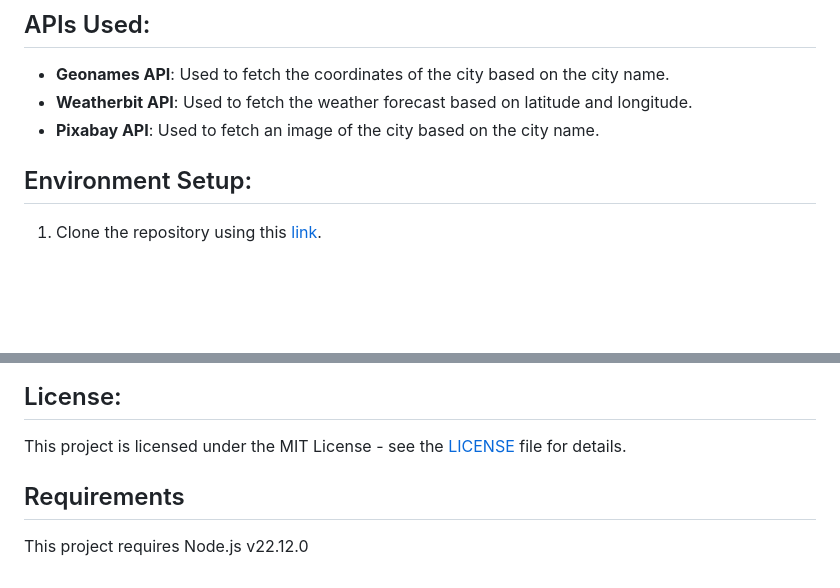
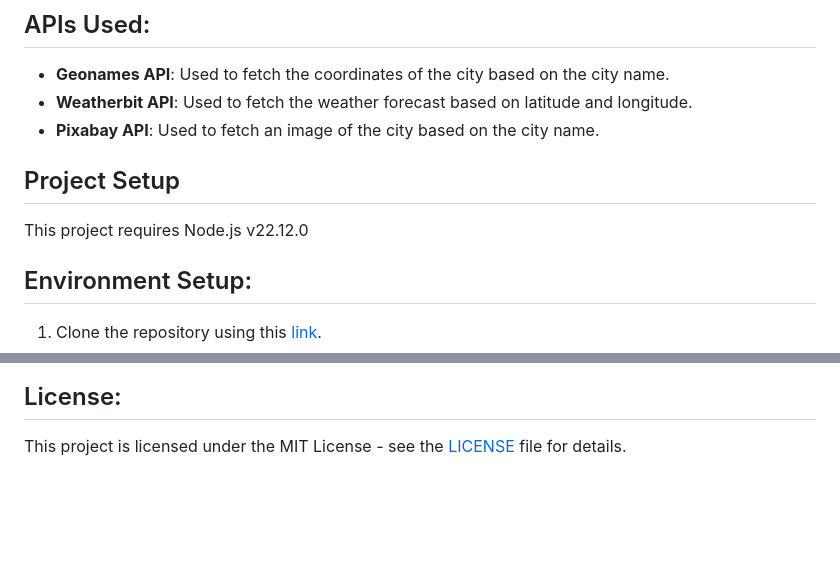
Before and after one commit to MariamHasanat/Travel-App, a Markdown page: README.md, 2 parts joined by grey strips. Rendered like a GitHub page; blank space fills up the shorter version.

Commit message:
add the version to project setup section

```diff
--- a/README.md
+++ b/README.md
@@ -6,6 +6,9 @@ This is a simple application that fetches travel-related data from multiple APIs
 - **Geonames API**: Used to fetch the coordinates of the city based on the city name.
 - **Weatherbit API**: Used to fetch the weather forecast based on latitude and longitude.
 - **Pixabay API**: Used to fetch an image of the city based on the city name.
+
+## Project Setup
+This project requires Node.js v22.12.0
 
 ## Environment Setup:
 1. Clone the repository using this [link](https://github.com/MariamHasanat/Travel-App).
@@ -88,7 +91,3 @@ The response will contain the following information:
 
 ## License:
 This project is licensed under the MIT License - see the [LICENSE](LICENSE) file for details.
-
-## Requirements
-
-This project requires Node.js v22.12.0
```
